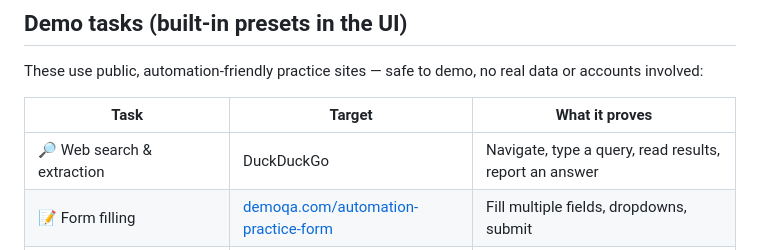
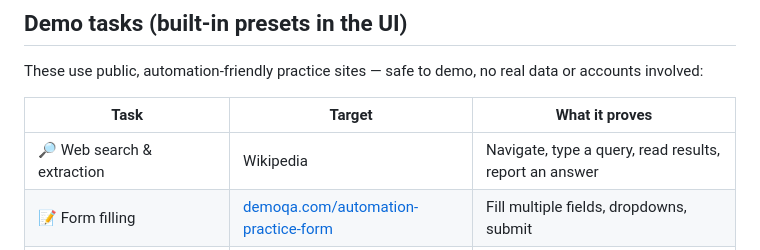
Before and after one commit to VijayaY836/Autonomous-Browsing-Agent, a Markdown page: README.md, the part around the change. Drawn GitHub-style.

```diff
--- a/README.md
+++ b/README.md
@@ -89,7 +89,7 @@ data or accounts involved:
 
 | Task | Target | What it proves |
 |---|---|---|
-| 🔎 Web search & extraction | DuckDuckGo | Navigate, type a query, read results, report an answer |
+| 🔎 Web search & extraction | Wikipedia | Navigate, type a query, read results, report an answer |
 | 📝 Form filling | [demoqa.com/automation-practice-form](https://demoqa.com/automation-practice-form) | Fill multiple fields, dropdowns, submit |
 | 🏨 Dummy appointment/booking | [automationintesting.online](https://automationintesting.online/) | Multi-step flow: pick a room, fill guest details, confirm a reservation |
 
```
